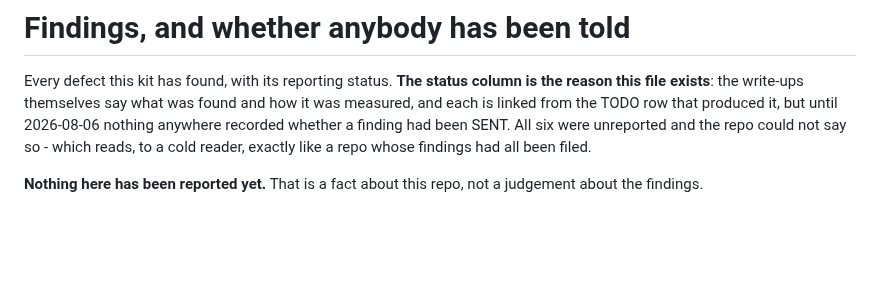
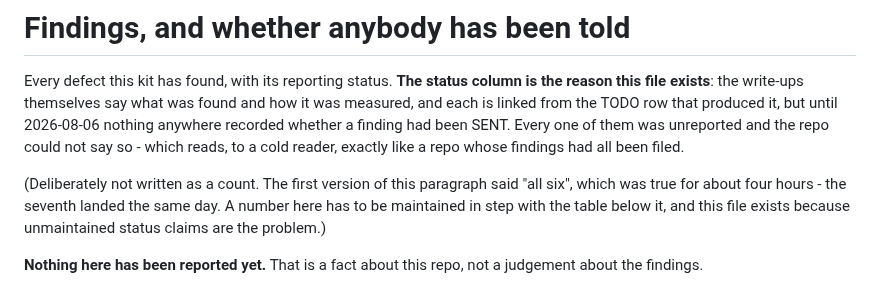
Before and after one commit to bm-ok/onlykey-testing, a Markdown page: FINDINGS.md, the part around the change. Rendered like a GitHub page; blank space fills up the shorter version.

Commit message:
Drop the count from FINDINGS.md's opening
It said "all six were unreported", which was true for about four hours -
#7 landed the same day. A count in the prose has to be maintained in step
with the table under it, and a file whose whole subject is unmaintained
status claims should not carry one.

Co-Authored-By: Claude Opus 5 (1M context) <noreply@anthropic.com>

```diff
--- a/FINDINGS.md
+++ b/FINDINGS.md
@@ -3,9 +3,14 @@
 Every defect this kit has found, with its reporting status. **The status column
 is the reason this file exists**: the write-ups themselves say what was found and
 how it was measured, and each is linked from the TODO row that produced it, but
-until 2026-08-06 nothing anywhere recorded whether a finding had been SENT. All
-six were unreported and the repo could not say so - which reads, to a cold
-reader, exactly like a repo whose findings had all been filed.
+until 2026-08-06 nothing anywhere recorded whether a finding had been SENT.
+Every one of them was unreported and the repo could not say so - which reads, to
+a cold reader, exactly like a repo whose findings had all been filed.
+
+(Deliberately not written as a count. The first version of this paragraph said
+"all six", which was true for about four hours - the seventh landed the same
+day. A number here has to be maintained in step with the table below it, and
+this file exists because unmaintained status claims are the problem.)
 
 **Nothing here has been reported yet.** That is a fact about this repo, not a
 judgement about the findings.
```
